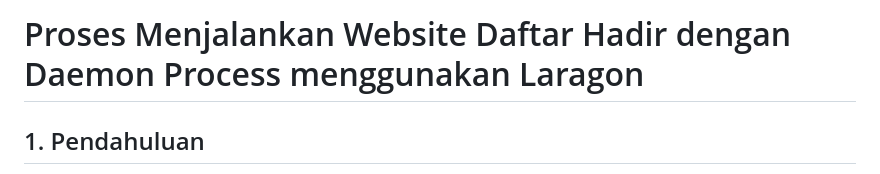
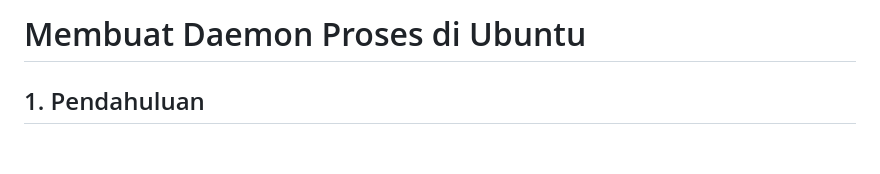
Before and after one commit to prasdionaditya/ilkom-23-os-kelompok-8, a Markdown page: daemon/F1G123027-Muhammad-Rafli-Arifin.md, the part around the change. Rendered like a GitHub page; blank space fills up the shorter version.

```diff
--- a/daemon/F1G123027-Muhammad-Rafli-Arifin.md
+++ b/daemon/F1G123027-Muhammad-Rafli-Arifin.md
@@ -1,4 +1,4 @@
-# Proses Menjalankan Website Daftar Hadir dengan Daemon Process menggunakan Laragon
+# Membuat Daemon Proses di Ubuntu
 
 ## 1. Pendahuluan
 Pada kasus ini, kita akan membahas penerapan **daemon process** untuk menangani tugas-tugas yang berjalan di latar belakang, seperti pemrosesan data otomatis tanpa interaksi langsung pengguna. Daemon process ini akan membantu dalam mengelola antrian kehadiran, memprosesnya secara otomatis setiap beberapa detik. Pengembangan akan menggunakan **Laragon** sebagai server lokal, dan daemon akan diimplementasikan menggunakan **NSSM** agar dapat berjalan terus-menerus sebagai service di Windows.
```
